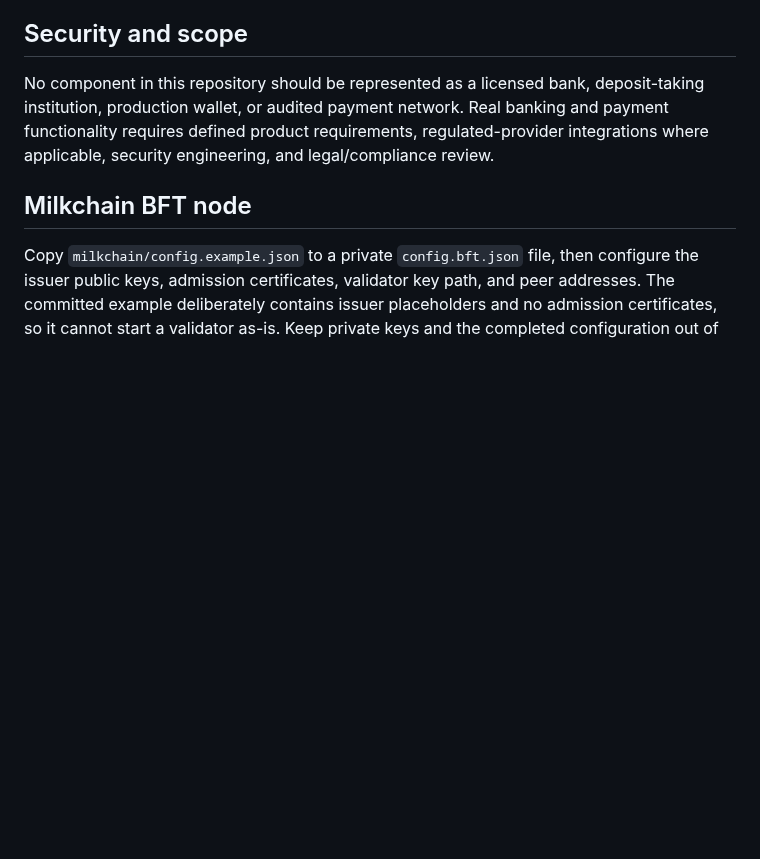
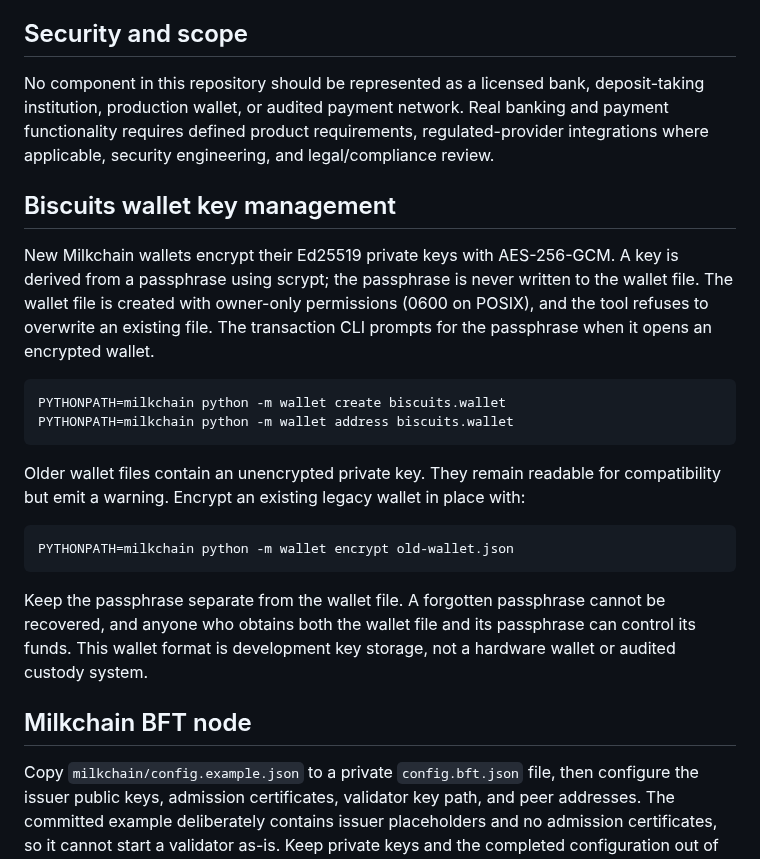
Before and after one commit to JAPStudios/Butter-Bank, a Markdown page: README.md, the part around the change. Rendered like a GitHub page; blank space fills up the shorter version.

Commit message:
Document encrypted Milkchain wallet key management

````diff
--- a/README.md
+++ b/README.md
@@ -43,6 +43,23 @@ Do not use this prototype for real funds or expose its node API to the public in
 
 No component in this repository should be represented as a licensed bank, deposit-taking institution, production wallet, or audited payment network. Real banking and payment functionality requires defined product requirements, regulated-provider integrations where applicable, security engineering, and legal/compliance review.
 
+## Biscuits wallet key management
+
+New Milkchain wallets encrypt their Ed25519 private keys with AES-256-GCM. A key is derived from a passphrase using scrypt; the passphrase is never written to the wallet file. The wallet file is created with owner-only permissions (0600 on POSIX), and the tool refuses to overwrite an existing file. The transaction CLI prompts for the passphrase when it opens an encrypted wallet.
+
+```sh
+PYTHONPATH=milkchain python -m wallet create biscuits.wallet
+PYTHONPATH=milkchain python -m wallet address biscuits.wallet
+```
+
+Older wallet files contain an unencrypted private key. They remain readable for compatibility but emit a warning. Encrypt an existing legacy wallet in place with:
+
+```sh
+PYTHONPATH=milkchain python -m wallet encrypt old-wallet.json
+```
+
+Keep the passphrase separate from the wallet file. A forgotten passphrase cannot be recovered, and anyone who obtains both the wallet file and its passphrase can control its funds. This wallet format is development key storage, not a hardware wallet or audited custody system.
+
 ## Milkchain BFT node
 
 Copy `milkchain/config.example.json` to a private `config.bft.json` file, then configure the issuer public keys, admission certificates, validator key path, and peer addresses. The committed example deliberately contains issuer placeholders and no admission certificates, so it cannot start a validator as-is. Keep private keys and the completed configuration out of version control.
````
